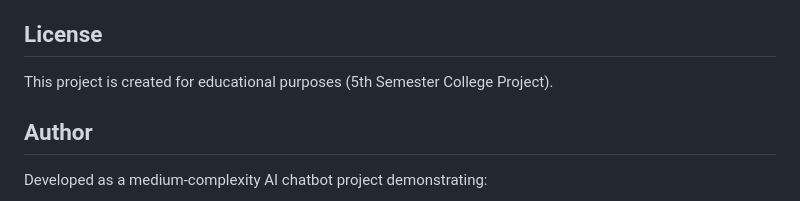
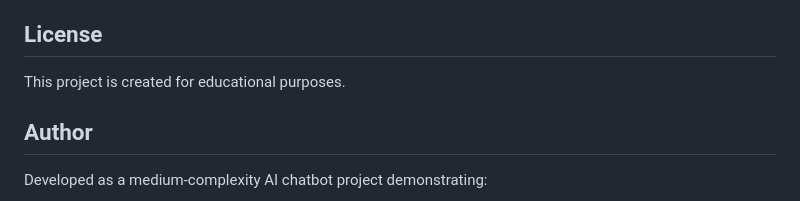
Before and after one commit to Boloram02/AI-Powered-Chatbot-for-College-queries, a Markdown page: README.md, the part around the change. Rendered like a GitHub page.

```diff
--- a/README.md
+++ b/README.md
@@ -204,7 +204,7 @@ Address already in use
 
 ## License
 
-This project is created for educational purposes (5th Semester College Project).
+This project is created for educational purposes.
 
 ## Author
 
```
